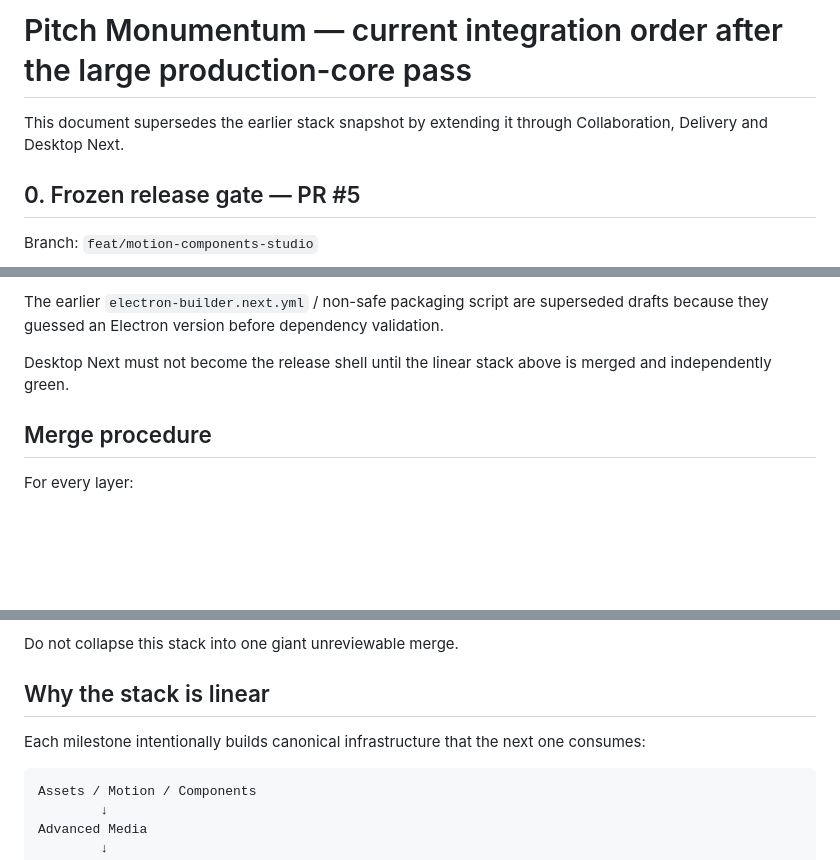
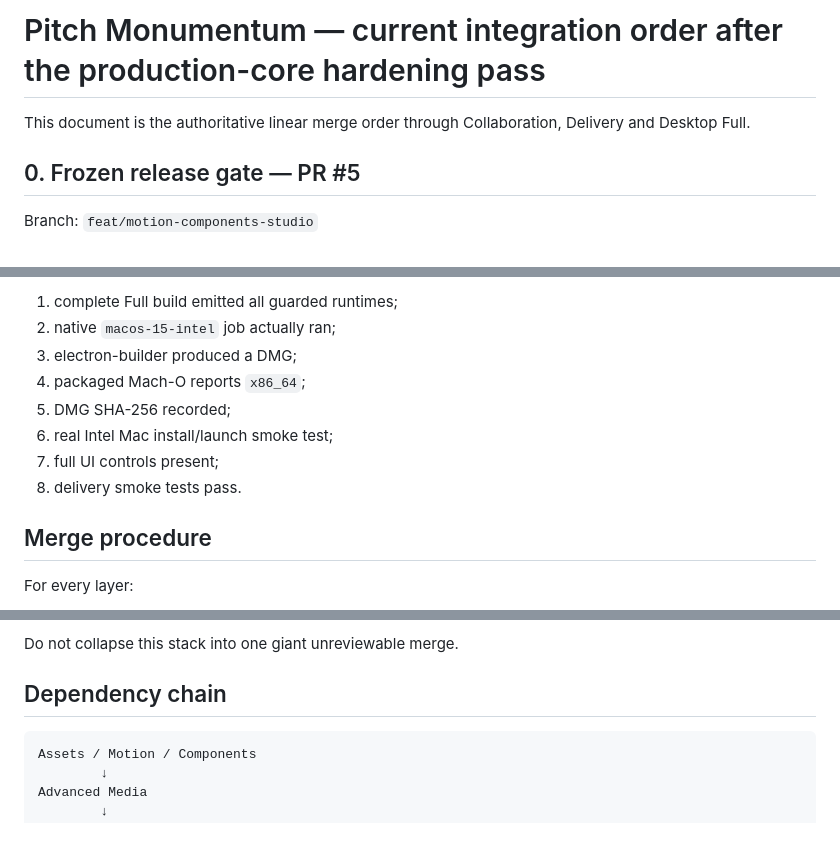
Before and after one commit to IMONsergey/Pitch-Monumentum, a Markdown page: docs/26-CURRENT-INTEGRATION-ORDER.md, 3 parts joined by grey strips. Rendered like a GitHub page; blank space fills up the shorter version.

````diff
--- a/docs/26-CURRENT-INTEGRATION-ORDER.md
+++ b/docs/26-CURRENT-INTEGRATION-ORDER.md
@@ -1,6 +1,6 @@
-# Pitch Monumentum — current integration order after the large production-core pass
+# Pitch Monumentum — current integration order after the production-core hardening pass
 
-This document supersedes the earlier stack snapshot by extending it through Collaboration, Delivery and Desktop Next.
+This document is the authoritative linear merge order through Collaboration, Delivery and Desktop Full.
 
 ## 0. Frozen release gate — PR #5
 
@@ -151,7 +180,12 @@ Authoritative packaging files:
 
-The earlier `electron-builder.next.yml` / non-safe packaging script are superseded drafts because they guessed an Electron version before dependency validation.
-
-Desktop Next must not become the release shell until the linear stack above is merged and independently green.
+1. complete Full build emitted all guarded runtimes;
+2. native `macos-15-intel` job actually ran;
+3. electron-builder produced a DMG;
+4. packaged Mach-O reports `x86_64`;
+5. DMG SHA-256 recorded;
+6. real Intel Mac install/launch smoke test;
+7. full UI controls present;
+8. delivery smoke tests pass.
 
 ## Merge procedure
 
@@ -168,9 +202,7 @@ For every layer:
 
 Do not collapse this stack into one giant unreviewable merge.
 
-## Why the stack is linear
-
-Each milestone intentionally builds canonical infrastructure that the next one consumes:
+## Dependency chain
 
 ```text
 Assets / Motion / Components
````
Also changed, not shown: other parts of docs/26-CURRENT-INTEGRATION-ORDER.md (+44 -15 lines).
